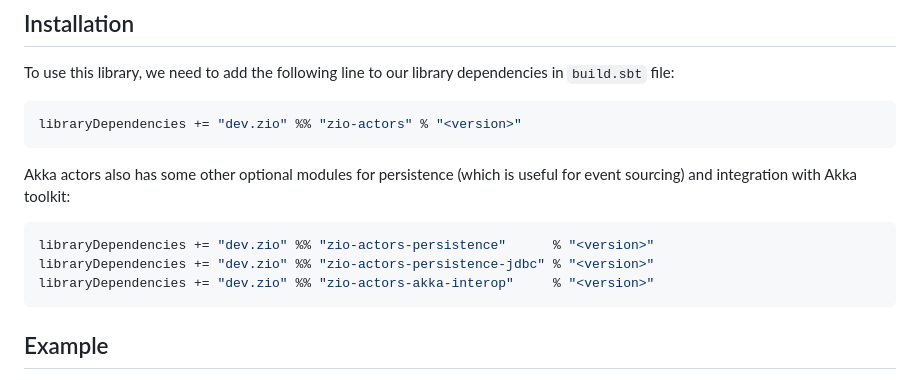
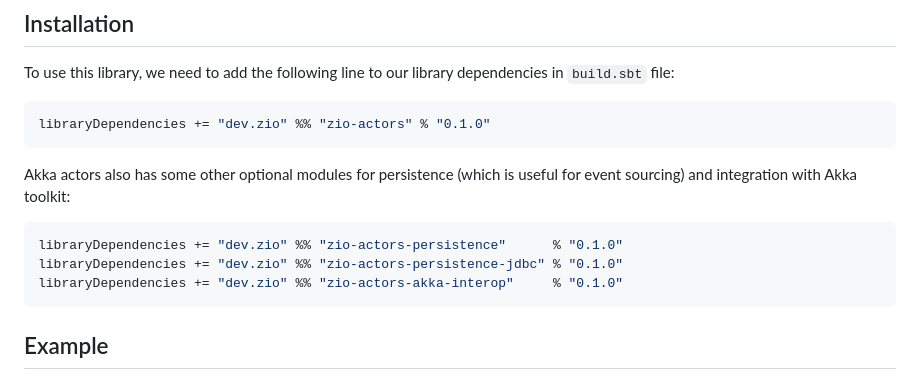
Before and after one commit to zio/zio-actors, a Markdown page: README.md, the part around one of its changes. GitHub-like rendering.

Commit message:
README finds version

````diff
--- a/README.md
+++ b/README.md
@@ -46,15 +46,15 @@ Here's list of contents available:
 To use this library, we need to add the following line to our library dependencies in `build.sbt` file:
 
 ```scala
-libraryDependencies += "dev.zio" %% "zio-actors" % "<version>"
+libraryDependencies += "dev.zio" %% "zio-actors" % "0.1.0"
 ```
 
 Akka actors also has some other optional modules for persistence (which is useful for event sourcing) and integration with Akka toolkit:
 
 ```scala
-libraryDependencies += "dev.zio" %% "zio-actors-persistence"      % "<version>"
-libraryDependencies += "dev.zio" %% "zio-actors-persistence-jdbc" % "<version>"
-libraryDependencies += "dev.zio" %% "zio-actors-akka-interop"     % "<version>"
+libraryDependencies += "dev.zio" %% "zio-actors-persistence"      % "0.1.0"
+libraryDependencies += "dev.zio" %% "zio-actors-persistence-jdbc" % "0.1.0"
+libraryDependencies += "dev.zio" %% "zio-actors-akka-interop"     % "0.1.0"
 ```
 
 ## Example
````
Also changed, not shown: other parts of README.md (+1 -1 lines).
